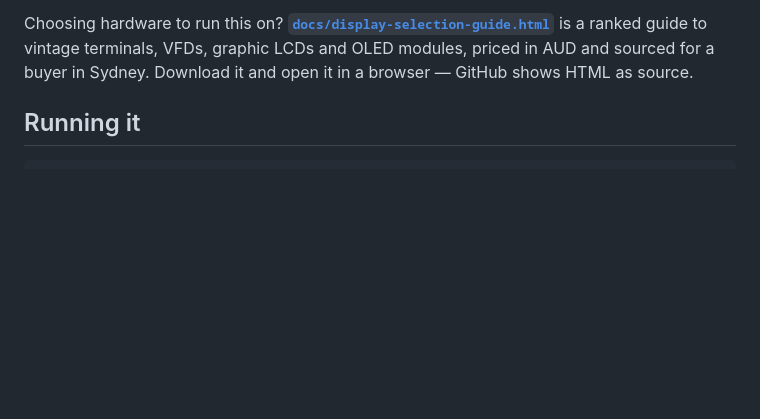
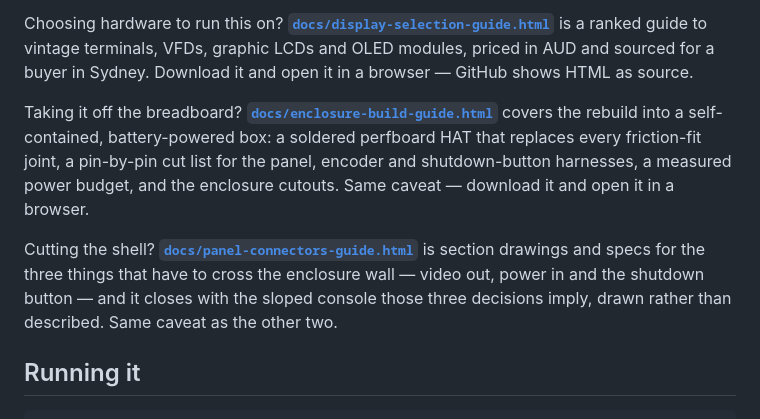
Before and after one commit to replicant1/AsciiArt-Pi, a Markdown page: README.md, the part around the change. GitHub-like rendering; blank space fills up the shorter version.

Commit message:
docs: front-door links to all three guides in the README
Only the display selection guide had a link near the top; the other two were
reachable only from body sections a thousand lines down. All three now carry
the same callout - question, link, one-sentence summary, and the note that
GitHub shows HTML as source so the page has to be downloaded.

Co-Authored-By: Claude Opus 5 (1M context) <noreply@anthropic.com>

```diff
--- a/README.md
+++ b/README.md
@@ -35,6 +35,18 @@ Choosing hardware to run this on? **[`docs/display-selection-guide.html`](docs/d
 is a ranked guide to vintage terminals, VFDs, graphic LCDs and OLED modules,
 priced in AUD and sourced for a buyer in Sydney. Download it and open it in a
 browser — GitHub shows HTML as source.
+
+Taking it off the breadboard? **[`docs/enclosure-build-guide.html`](docs/enclosure-build-guide.html)**
+covers the rebuild into a self-contained, battery-powered box: a soldered
+perfboard HAT that replaces every friction-fit joint, a pin-by-pin cut list for
+the panel, encoder and shutdown-button harnesses, a measured power budget, and
+the enclosure cutouts. Same caveat — download it and open it in a browser.
+
+Cutting the shell? **[`docs/panel-connectors-guide.html`](docs/panel-connectors-guide.html)**
+is section drawings and specs for the three things that have to cross the
+enclosure wall — video out, power in and the shutdown button — and it closes
+with the sloped console those three decisions imply, drawn rather than
+described. Same caveat as the other two.
 
 ## Running it
 
```
